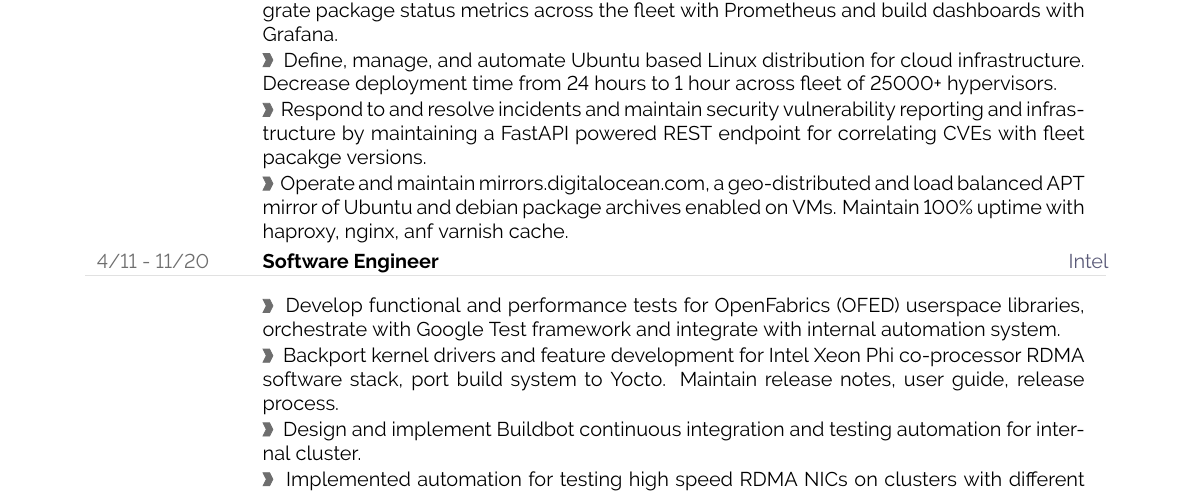
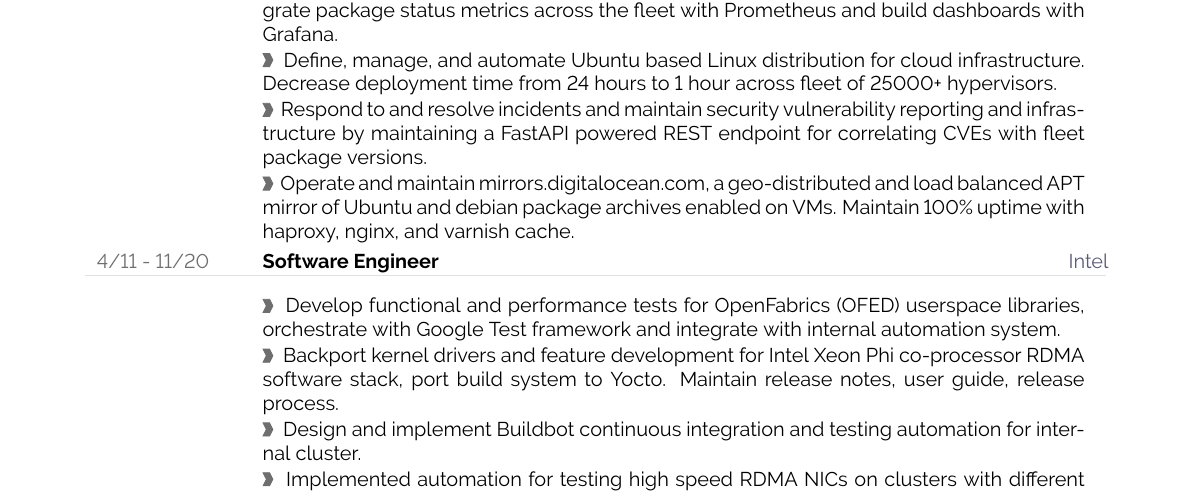
Before and after one commit to pmmccorm/resume, a LaTeX CV (resume.tex): part of page 1 of 2, cut so that both start at the same text. Compiled offline with pdfLaTeX.

Commit message:
Correct silly spelling mistakes.

```diff
--- a/resume.tex
+++ b/resume.tex
@@ -311,8 +311,8 @@
 \cvdetail{Automatized the kernel build process for continuous integration and deployment using git, docker, and github actions, reducing the build time to 35 minutes from an hours long manual process.}
 \cvdetail{Define and manage the internal package build process for debian packaging. Integrate package status metrics across the fleet with Prometheus and build dashboards with Grafana.}
 \cvdetail{Define, manage, and automate Ubuntu based Linux distribution for cloud infrastructure. Decrease deployment time from 24 hours to 1 hour across fleet of 25000+ hypervisors.}
-\cvdetail{Respond to and resolve incidents and maintain security vulnerability reporting and infrastructure by maintaining a FastAPI powered REST endpoint for correlating CVEs with fleet pacakge versions.}
-\cvdetail{Operate and maintain mirrors.digitalocean.com, a geo-distributed and load balanced APT mirror of Ubuntu and debian package archives enabled on VMs. Maintain 100\% uptime with haproxy, nginx, anf varnish cache.}
+\cvdetail{Respond to and resolve incidents and maintain security vulnerability reporting and infrastructure by maintaining a FastAPI powered REST endpoint for correlating CVEs with fleet package versions.}
+\cvdetail{Operate and maintain mirrors.digitalocean.com, a geo-distributed and load balanced APT mirror of Ubuntu and debian package archives enabled on VMs. Maintain 100\% uptime with haproxy, nginx, and varnish cache.}
 
 \cvevent{4/11 - 11/20}{Software Engineer}{Intel}
 \cvdetail{Develop functional and performance tests for OpenFabrics (OFED) userspace libraries, orchestrate with Google Test framework and integrate with internal automation system.}
```
